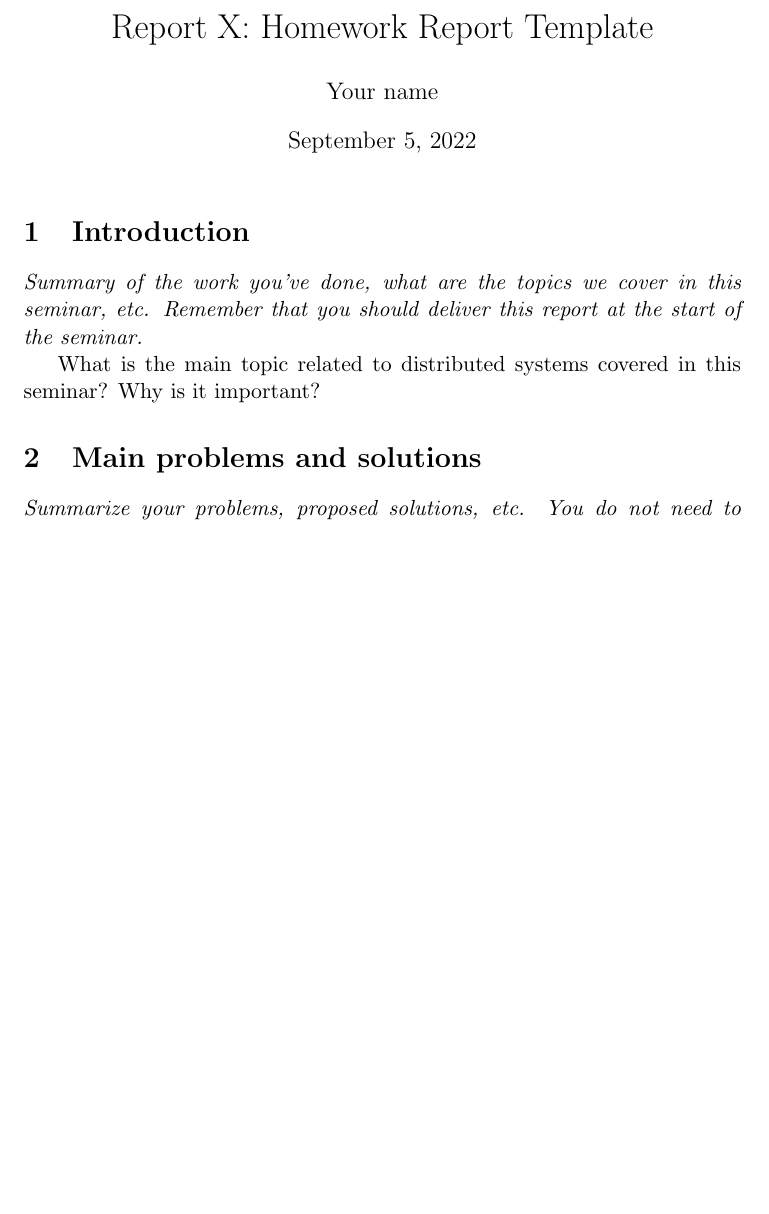
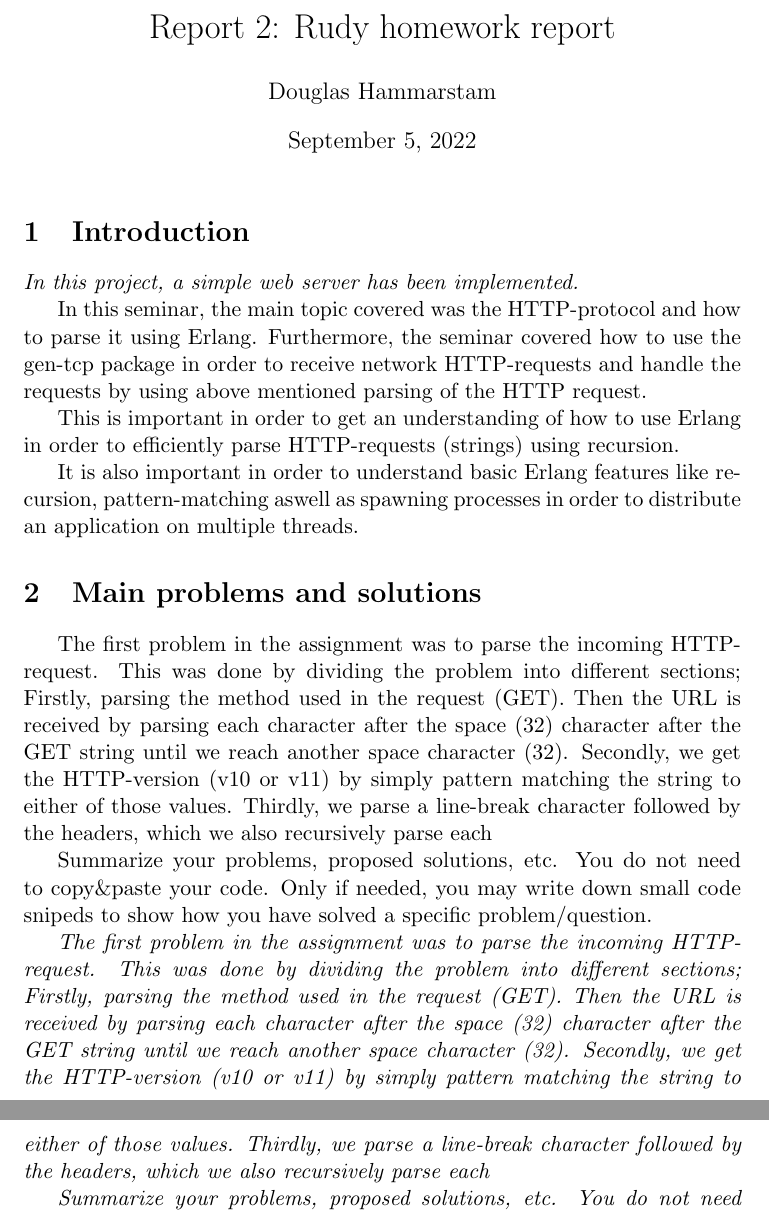
Before and after one commit to vd84/distsystemsbasic, a LaTeX document (rudy/report/report.tex): part of page 1 of 3 before the commit and two parts of pages 1 and 2 of 4 after it, the two joined at a grey line, cut at the place of the change, the shorter picture padded with empty space. Compiled offline with pdfLaTeX.

Commit message:
wrote some more report

```diff
--- a/rudy/report/report.tex
+++ b/rudy/report/report.tex
@@ -5,8 +5,8 @@
 \usepackage{url}
 
 %opening
-\title{Report X: Homework Report Template}
-\author{Your name}
+\title{Report 2: Rudy homework report}
+\author{Douglas Hammarstam}
 \date{\today{}}
 
 \begin{document}
@@ -15,19 +15,33 @@
 
 \section{Introduction}
 
-\textit{Summary of the work you've done, what are the topics we cover
-  in this seminar, etc. Remember that you should deliver this report
-  at the start of the seminar.}
+\textit{In this project, a simple web server has been implemented.}
 
-What is the main topic related to distributed systems covered in this seminar?
-Why is it important?
+In this seminar, the main topic covered was the HTTP-protocol and how to parse it using Erlang.
+Furthermore, the seminar covered how to use the gen-tcp
+package in order to receive network HTTP-requests and handle the requests by
+using above mentioned parsing of the HTTP request.
+
+This is important in order to get an understanding of how to use Erlang in order to efficiently parse HTTP-requests (strings)
+using recursion.
+
+It is also important in order to understand basic Erlang features like recursion, pattern-matching aswell as spawning processes in order to distribute an application on multiple threads.
 
 \section{Main problems and solutions}
 
-\textit{Summarize your problems, proposed solutions, etc. You do not
+\textit{
+
+The first problem in the assignment was to parse the incoming HTTP-request. This was done by dividing the problem into different sections;
+Firstly, parsing the method used in the request (GET). Then the URL is received by parsing each character after the space (32) character after the GET string until we reach another space character (32).
+Secondly, we get the HTTP-version (v10 or v11) by simply pattern matching the string to either of those values.
+Thirdly, we parse a line-break character followed by the headers, which we also recursively parse each
+
+
+Summarize your problems, proposed solutions, etc. You do not
   need to copy\&paste your code. Only if needed, you may write down
   small code snipeds to show how you have solved a specific
   problem/question.}
+
 
 Did you find any specific problem with the development of your
 solution?  How did you solve it?
```
Also changed, not shown: rudy/report/report.pdf, 4 other files.
